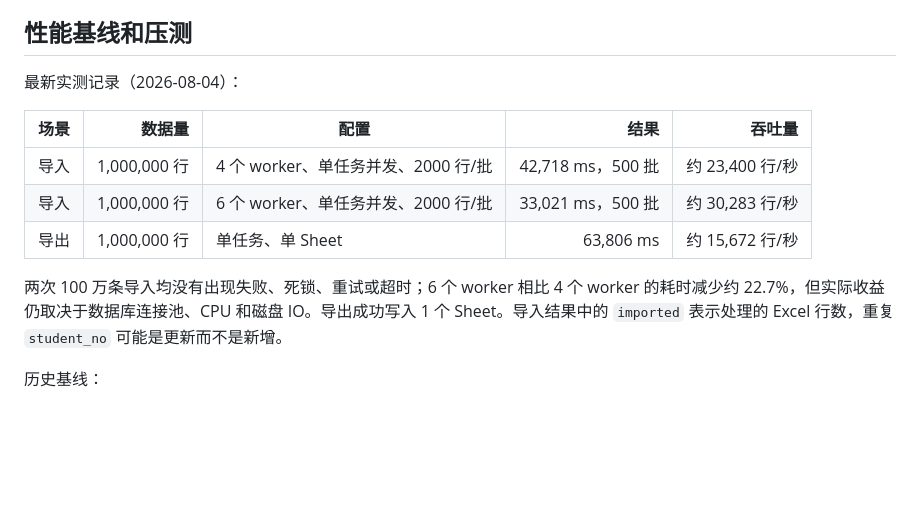
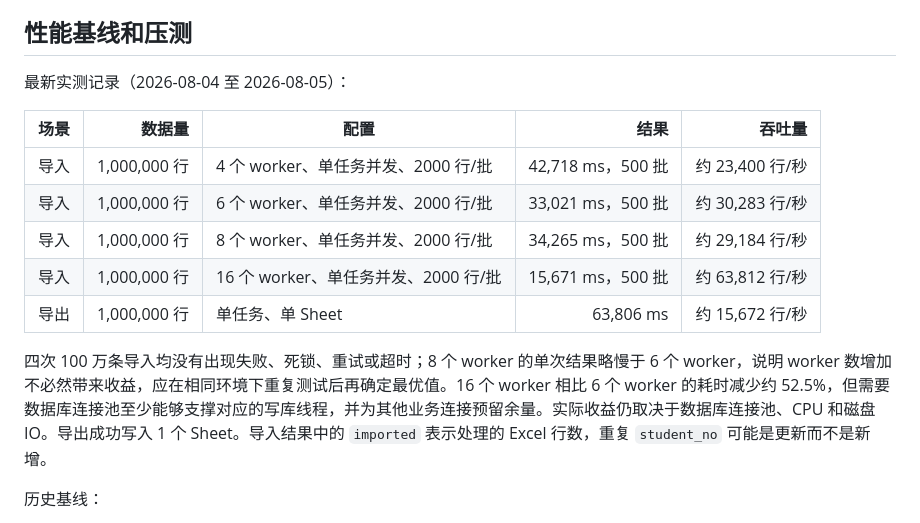
Before and after one commit to pausme/EasyExcel-MySQL-Demo, a Markdown page: README.md, the part around the change. GitHub-like rendering; blank space fills up the shorter version.

Commit message:
docs: record import worker benchmark comparison

```diff
--- a/README.md
+++ b/README.md
@@ -212,15 +212,17 @@ export EXPORT_REJECTED_EXECUTION_POLICY='abort'
 
 ## 性能基线和压测
 
-最新实测记录（2026-08-04）：
+最新实测记录（2026-08-04 至 2026-08-05）：
 
 | 场景 | 数据量 | 配置 | 结果 | 吞吐量 |
 | --- | ---: | --- | ---: | ---: |
 | 导入 | 1,000,000 行 | 4 个 worker、单任务并发、2000 行/批 | 42,718 ms，500 批 | 约 23,400 行/秒 |
 | 导入 | 1,000,000 行 | 6 个 worker、单任务并发、2000 行/批 | 33,021 ms，500 批 | 约 30,283 行/秒 |
+| 导入 | 1,000,000 行 | 8 个 worker、单任务并发、2000 行/批 | 34,265 ms，500 批 | 约 29,184 行/秒 |
+| 导入 | 1,000,000 行 | 16 个 worker、单任务并发、2000 行/批 | 15,671 ms，500 批 | 约 63,812 行/秒 |
 | 导出 | 1,000,000 行 | 单任务、单 Sheet | 63,806 ms | 约 15,672 行/秒 |
 
-两次 100 万条导入均没有出现失败、死锁、重试或超时；6 个 worker 相比 4 个 worker 的耗时减少约 22.7%，但实际收益仍取决于数据库连接池、CPU 和磁盘 IO。导出成功写入 1 个 Sheet。导入结果中的 `imported` 表示处理的 Excel 行数，重复 `student_no` 可能是更新而不是新增。
+四次 100 万条导入均没有出现失败、死锁、重试或超时；8 个 worker 的单次结果略慢于 6 个 worker，说明 worker 数增加不必然带来收益，应在相同环境下重复测试后再确定最优值。16 个 worker 相比 6 个 worker 的耗时减少约 52.5%，但需要数据库连接池至少能够支撑对应的写库线程，并为其他业务连接预留余量。实际收益仍取决于数据库连接池、CPU 和磁盘 IO。导出成功写入 1 个 Sheet。导入结果中的 `imported` 表示处理的 Excel 行数，重复 `student_no` 可能是更新而不是新增。
 
 历史基线：
 
```
Also changed, not shown: docs/excel-import-export-test.md (+2 -0 lines).
